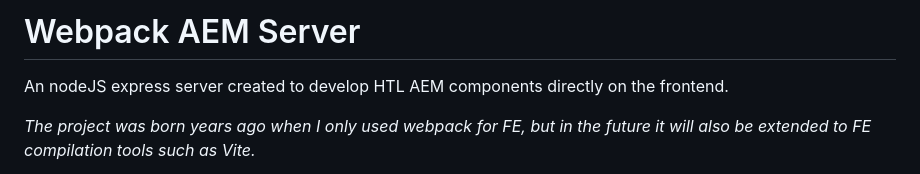
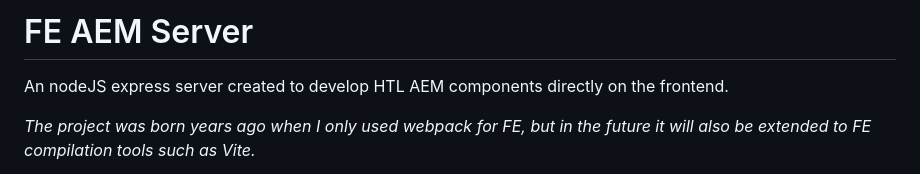
Before and after one commit to kele23/fe-aem-server, a Markdown page: README.md, the part around the change. GitHub-like rendering.

```diff
--- a/README.md
+++ b/README.md
@@ -1,4 +1,4 @@
-# Webpack AEM Server
+# FE AEM Server
 
 An nodeJS express server created to develop HTL AEM components directly on the frontend.
 
```
